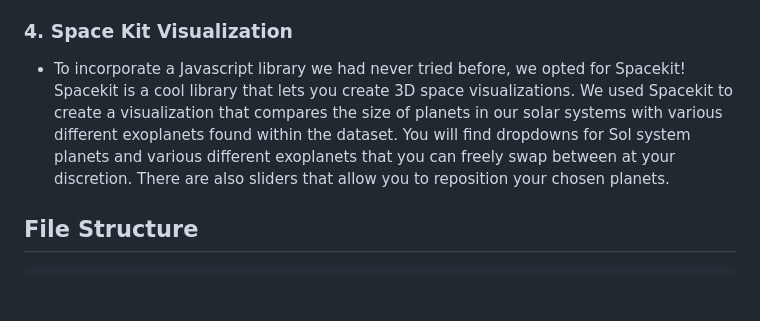
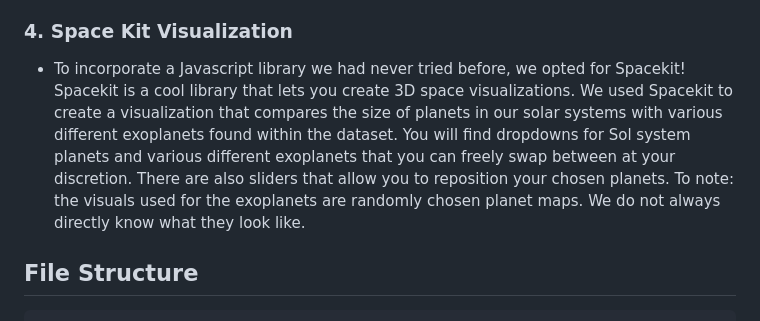
Before and after one commit to cartysw/Project-3-Exoplanet-Analysis, a Markdown page: README.md, the part around the change. Drawn GitHub-style; blank space fills up the shorter version.

````diff
--- a/README.md
+++ b/README.md
@@ -8,7 +8,7 @@ Hello and welcome to our repository for Project 3: Exoplanet Data Analysis! The
 ### 3. Pie Chart
   - For our 3rd visualization we thought it would be interesting to show the most active exoplanet discovery facilities, so we created a pie chart to present that. You can see the names tied to their respective color, and hover over each slice in the chart to view additional info.
 ### 4. Space Kit Visualization
-  - To incorporate a Javascript library we had never tried before, we opted for Spacekit! Spacekit is a cool library that lets you create 3D space visualizations. We used Spacekit to create a visualization that compares the size of planets in our solar systems with various different exoplanets found within the dataset. You will find dropdowns for Sol system planets and various different exoplanets that you can freely swap between at your discretion. There are also sliders that allow you to reposition your chosen planets.
+  - To incorporate a Javascript library we had never tried before, we opted for Spacekit! Spacekit is a cool library that lets you create 3D space visualizations. We used Spacekit to create a visualization that compares the size of planets in our solar systems with various different exoplanets found within the dataset. You will find dropdowns for Sol system planets and various different exoplanets that you can freely swap between at your discretion. There are also sliders that allow you to reposition your chosen planets. To note: the visuals used for the exoplanets are randomly chosen planet maps. We do not always directly know what they look like.
 
 ## File Structure
 ```
````
